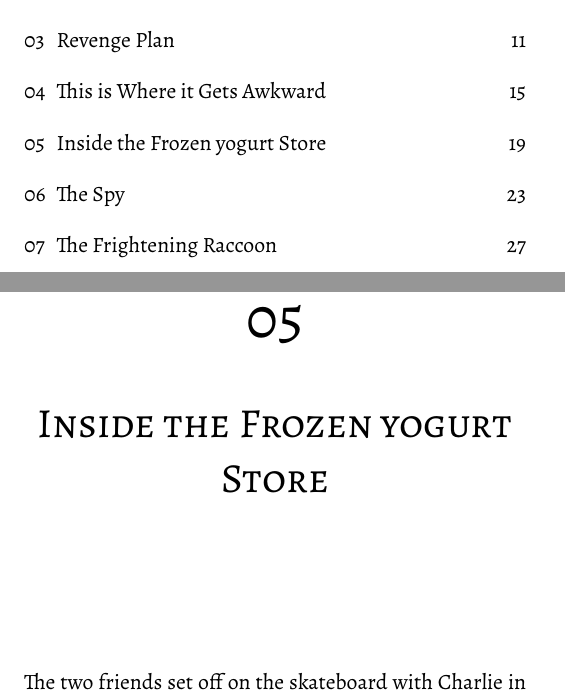
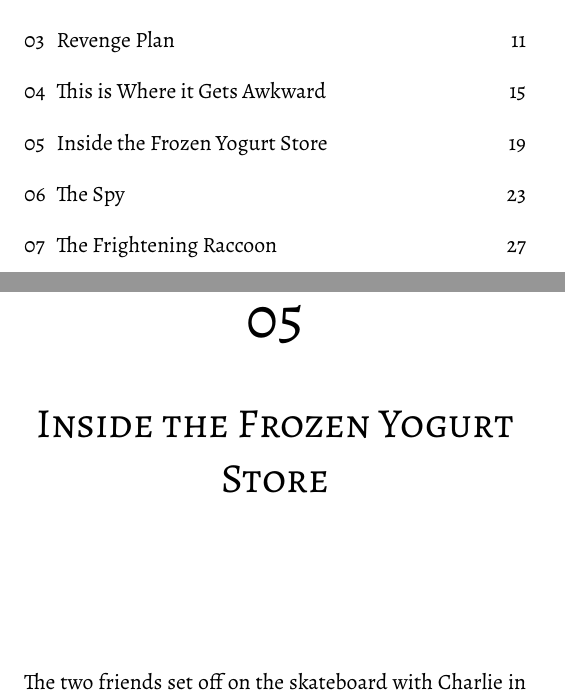
Before and after one commit to kira-trunova/three-parts-of-a-whole-book, a LaTeX book (book.tex): two parts of pages 7 and 27 of 56, joined at a grey line, cut so that both start at the same text. Compiled offline with XeLaTeX.

Commit message:
yoghurt -> yogurt

```diff
--- a/book.tex
+++ b/book.tex
@@ -164,7 +164,7 @@ without the prior written permission of the author and/or the publisher.\par}}
 \input{ch03}
 \chapter{This is Where it Gets Awkward}
 \input{ch04}
-\chapter{Inside the Frozen yogurt Store}
+\chapter{Inside the Frozen Yogurt Store}
 \input{ch05}
 \chapter{The Spy}
 \input{ch06}
```
